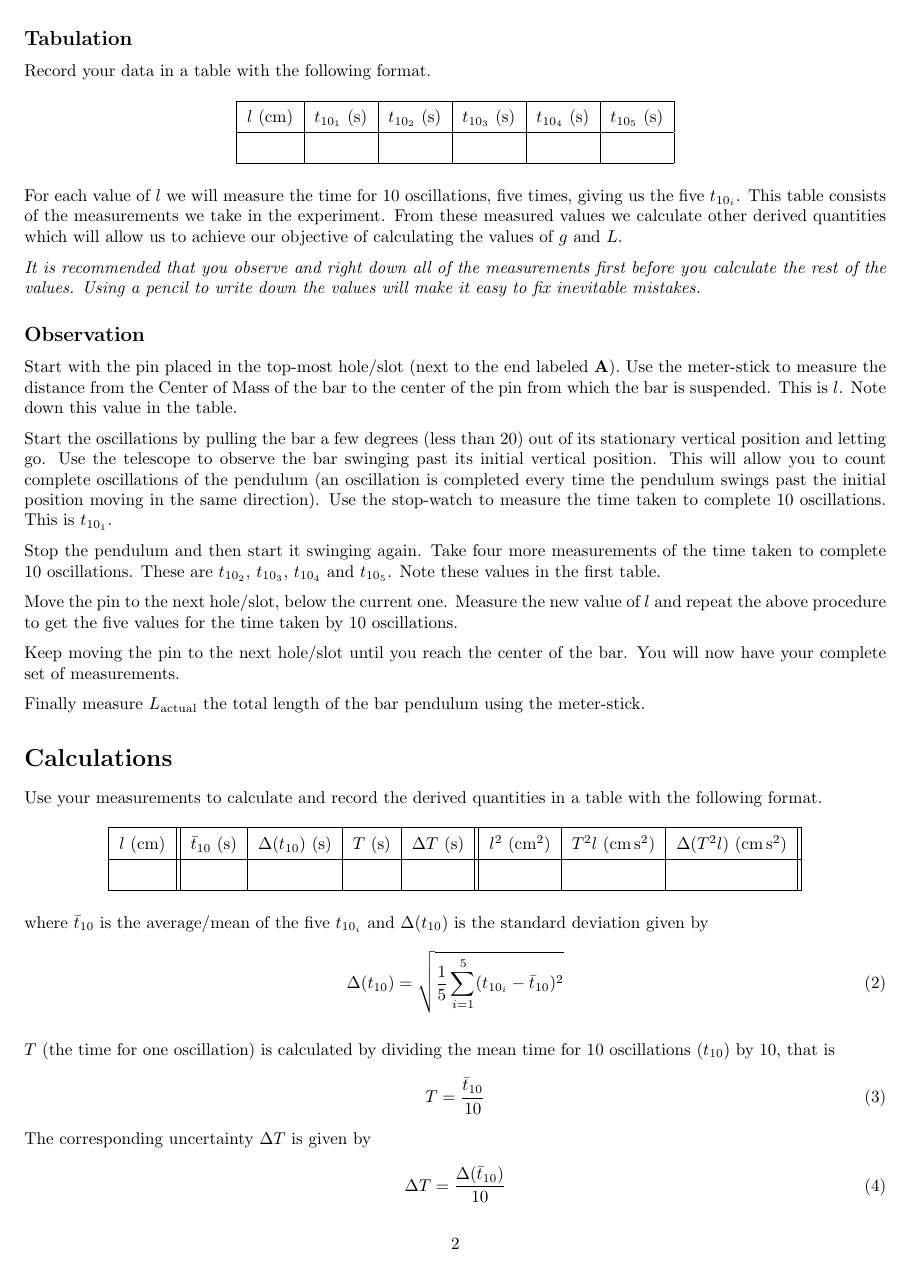
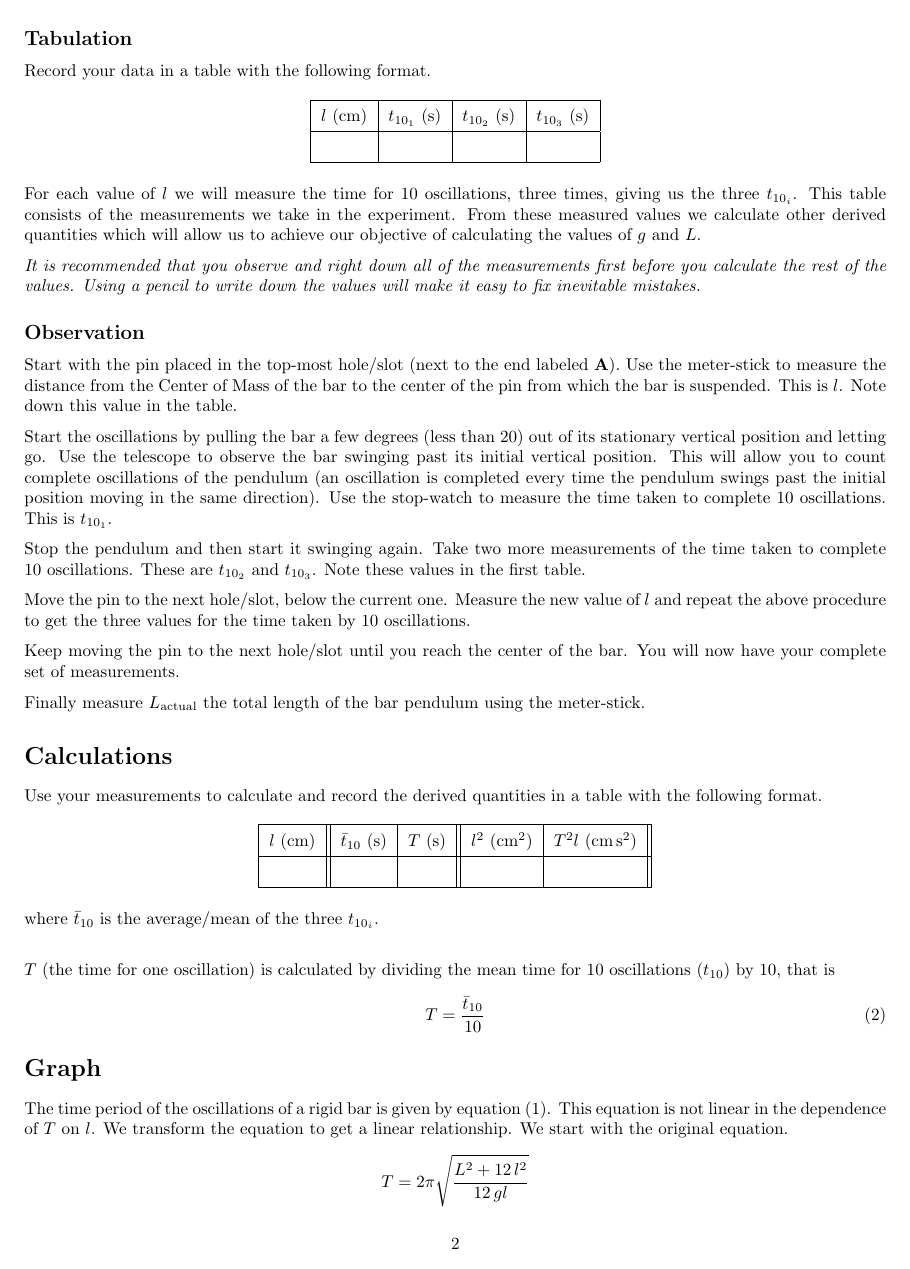
Before and after one commit to abid-mujtaba/phy-108-lab-manuals, a LaTeX document (manual.tex): page 2 of 4 before the commit and page 2 of 3 after it. Compiled offline with pdfLaTeX.

Commit message:
Remove calculation of uncertainty in derived quantities. Reduce repeated observations to 3.

```diff
--- a/manual.tex
+++ b/manual.tex
@@ -66,19 +66,19 @@
          \begin{table}[h]
             \centering
 
-            \begin{tabular}{| c | c | c | c | c | c |}
+            \begin{tabular}{| c | c | c | c |}
 
                \hline
-               $l$ (\si{\centi\metre}) & $t_{10_1}$ (\si{\second}) & $t_{10_2}$ (\si{\second}) & $t_{10_3}$ (\si{\second}) & $t_{10_4}$ (\si{\second}) & $t_{10_5}$ (\si{\second}) \\
+               $l$ (\si{\centi\metre}) & $t_{10_1}$ (\si{\second}) & $t_{10_2}$ (\si{\second}) & $t_{10_3}$ (\si{\second}) \\
 
                \hline
-                  & & & & & \\
+                  & & & \\
                \hline
 
             \end{tabular}
          \end{table}
          %
-         For each value of $l$ we will measure the time for 10 oscillations, five times, giving us the five $t_{10_i}$. This table consists of the measurements we take in the experiment. From these measured values we calculate other derived quantities which will allow us to achieve our objective of calculating the values of $g$ and $L$.
+         For each value of $l$ we will measure the time for 10 oscillations, three times, giving us the three $t_{10_i}$. This table consists of the measurements we take in the experiment. From these measured values we calculate other derived quantities which will allow us to achieve our objective of calculating the values of $g$ and $L$.
 
          \textit{It is recommended that you observe and right down all of the measurements first before you calculate the rest of the values. Using a pencil to write down the values will make it easy to fix inevitable mistakes.}
 
@@ -88,9 +88,9 @@
 
       Start the oscillations by pulling the bar a few degrees (less than 20) out of its stationary vertical position and letting go. Use the telescope to observe the bar swinging past its initial vertical position. This will allow you to count complete oscillations of the pendulum (an oscillation is completed every time the pendulum swings past the initial position moving in the same direction). Use the stop-watch to measure the time taken to complete 10 oscillations. This is $t_{10_1}$.
 
-      Stop the pendulum and then start it swinging again. Take four more measurements of the time taken to complete 10 oscillations. These are $t_{10_2}$, $t_{10_3}$, $t_{10_4}$ and $t_{10_5}$. Note these values in the first table.
+      Stop the pendulum and then start it swinging again. Take two more measurements of the time taken to complete 10 oscillations. These are $t_{10_2}$ and $t_{10_3}$. Note these values in the first table.
 
-      Move the pin to the next hole/slot, below the current one. Measure the new value of $l$ and repeat the above procedure to get the five values for the time taken by 10 oscillations.
+      Move the pin to the next hole/slot, below the current one. Measure the new value of $l$ and repeat the above procedure to get the three values for the time taken by 10 oscillations.
 
       Keep moving the pin to the next hole/slot until you reach the center of the bar. You will now have your complete set of measurements.
 
@@ -104,24 +104,19 @@
       \begin{table}[h]
          \centering
 
-         \begin{tabular}{| c || c | c | c | c || c | c | c ||}
+         \begin{tabular}{| c || c | c || c | c ||}
 
             \hline
-            $l$ (\si{\centi\metre}) & $\bar{t}_{10}$ (\si{\second}) & $\Delta(t_{10})$ (\si{\second}) & $T$ (\si{\second}) & $\Delta T$ (\si{\second}) & $l^2$ (\si{\square\centi\metre}) & $T^2 l$ (\si{\centi\metre \square\second}) & $\Delta (T^2 l)$ (\si{\centi\metre \square\second}) \\
+            $l$ (\si{\centi\metre}) & $\bar{t}_{10}$ (\si{\second}) & $T$ (\si{\second}) & $l^2$ (\si{\square\centi\metre}) & $T^2 l$ (\si{\centi\metre \square\second}) \\
 
             \hline
-               & & & & & & & \\
+               & & & & \\
             \hline
 
          \end{tabular}
       \end{table}
       %
-      where $\bar{t}_{10}$ is the average/mean of the five $t_{10_i}$ and $\Delta (t_{10})$ is the standard deviation given by
-      %
-      \beq \label{calc_Dt10}
-         \Delta (t_{10}) = \sqrt{\frac{1}{5} \sum\limits_{i=1}^5 (t_{10_i} - \bar{t}_{10})^2}
-      \eeq
-
+      where $\bar{t}_{10}$ is the average/mean of the three $t_{10_i}$.\\
 
       $T$ (the time for one oscillation) is calculated by dividing the mean time for 10 oscillations ($t_{10}$) by 10, that is
       %
@@ -129,6 +124,3 @@
          T = \frac{\bar{t}_{10}}{10}
       \eeq
       %
-      The corresponding uncertainty $\Delta T$ is given by
-      %
-      \beq
@@ -142,6 +127,3 @@
-      \eeq
-
-      where the factor of $2$ comes from $T$ being raised to the power $2$ in the expression $T^2 \, l$.
 
 
    \section*{Graph}
```
Also changed, not shown: manual.tex (9 more changed lines).
